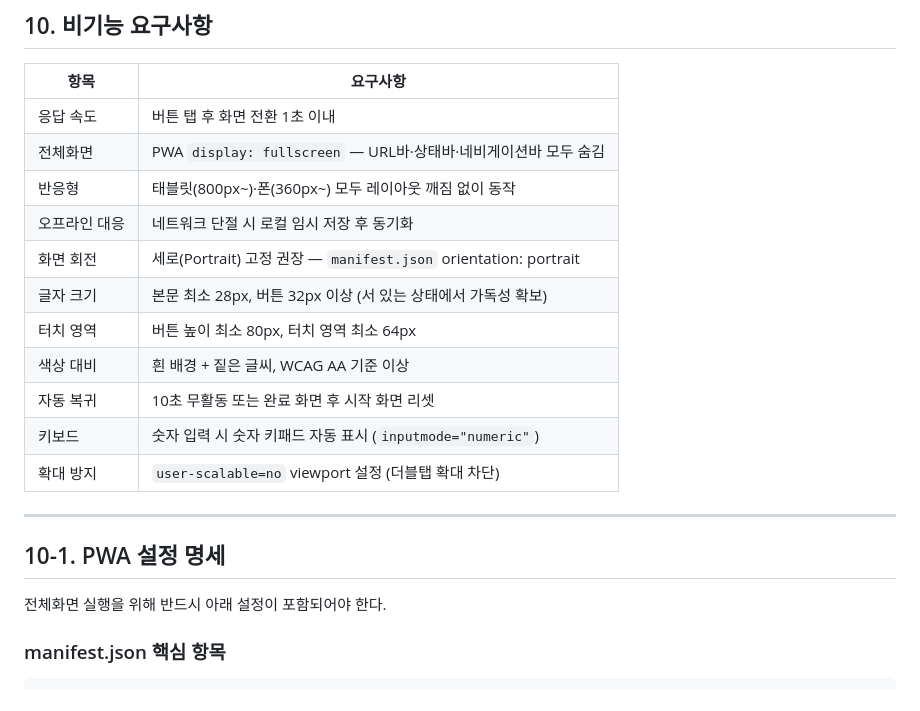
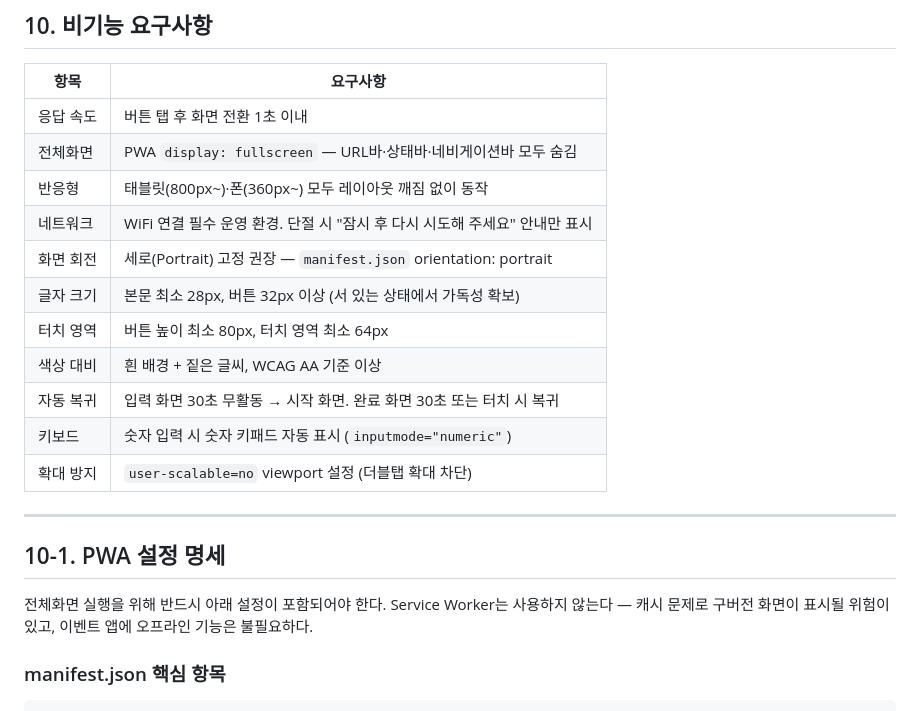
Before and after one commit to fceo21/doc_summary, a Markdown page: review_event/PRD_review_event_app.md, the part around one of its changes. GitHub-like rendering.

```diff
--- a/review_event/PRD_review_event_app.md
+++ b/review_event/PRD_review_event_app.md
@@ -292,12 +289,12 @@
 | 응답 속도 | 버튼 탭 후 화면 전환 1초 이내 |
 | 전체화면 | PWA `display: fullscreen` — URL바·상태바·네비게이션바 모두 숨김 |
 | 반응형 | 태블릿(800px~)·폰(360px~) 모두 레이아웃 깨짐 없이 동작 |
-| 오프라인 대응 | 네트워크 단절 시 로컬 임시 저장 후 동기화 |
+| 네트워크 | WiFi 연결 필수 운영 환경. 단절 시 "잠시 후 다시 시도해 주세요" 안내만 표시 |
 | 화면 회전 | 세로(Portrait) 고정 권장 — `manifest.json` orientation: portrait |
 | 글자 크기 | 본문 최소 28px, 버튼 32px 이상 (서 있는 상태에서 가독성 확보) |
 | 터치 영역 | 버튼 높이 최소 80px, 터치 영역 최소 64px |
 | 색상 대비 | 흰 배경 + 짙은 글씨, WCAG AA 기준 이상 |
-| 자동 복귀 | 10초 무활동 또는 완료 화면 후 시작 화면 리셋 |
+| 자동 복귀 | 입력 화면 30초 무활동 → 시작 화면. 완료 화면 30초 또는 터치 시 복귀 |
 | 키보드 | 숫자 입력 시 숫자 키패드 자동 표시 (`inputmode="numeric"`) |
 | 확대 방지 | `user-scalable=no` viewport 설정 (더블탭 확대 차단) |
 
@@ -306,6 +303,7 @@
 ## 10-1. PWA 설정 명세
 
 전체화면 실행을 위해 반드시 아래 설정이 포함되어야 한다.
+Service Worker는 사용하지 않는다 — 캐시 문제로 구버전 화면이 표시될 위험이 있고, 이벤트 앱에 오프라인 기능은 불필요하다.
 
 ### manifest.json 핵심 항목
 
```
Also changed, not shown: other parts of review_event/PRD_review_event_app.md (+30 -34 lines).
